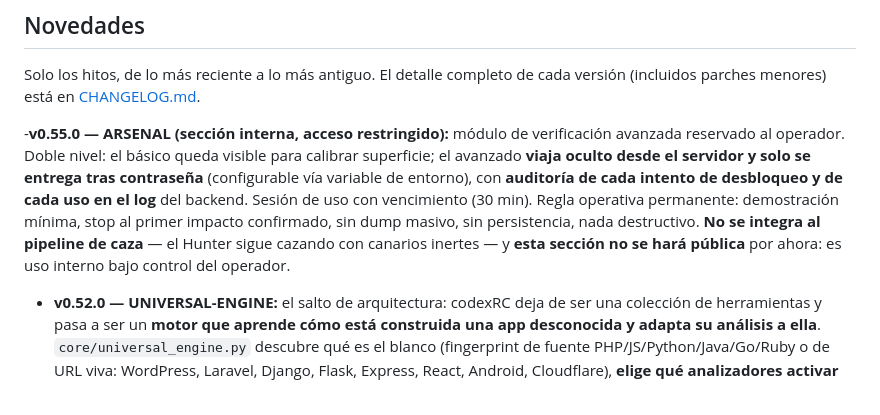
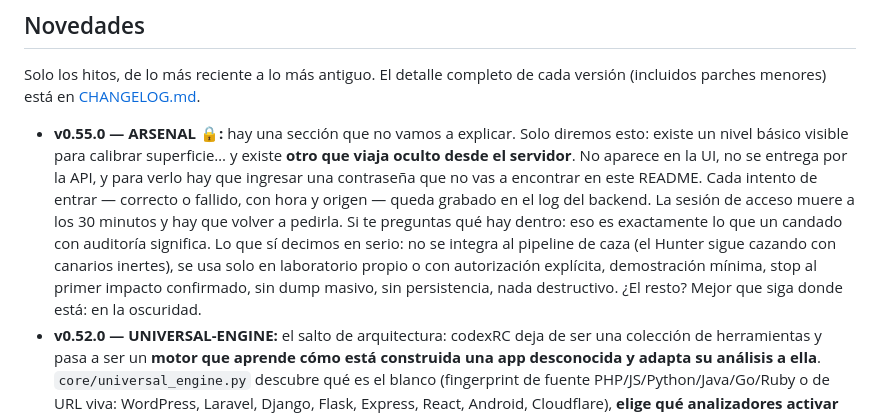
Before and after one commit to Eliezer1817/codexRC, a Markdown page: README.md, the part around the change. GitHub-like rendering.

Commit message:
README: entrada ARSENAL reescrita con tono teaser para el publico — misterio + candado con auditoria, sin revelar contenido

```diff
--- a/README.md
+++ b/README.md
@@ -55,7 +55,7 @@
 Solo los hitos, de lo más reciente a lo más antiguo. El detalle completo de cada versión
 (incluidos parches menores) está en [CHANGELOG.md](CHANGELOG.md).
 
--**v0.55.0 — ARSENAL (sección interna, acceso restringido):** módulo de verificación avanzada reservado al operador. Doble nivel: el básico queda visible para calibrar superficie; el avanzado **viaja oculto desde el servidor y solo se entrega tras contraseña** (configurable vía variable de entorno), con **auditoría de cada intento de desbloqueo y de cada uso en el log** del backend. Sesión de uso con vencimiento (30 min). Regla operativa permanente: demostración mínima, stop al primer impacto confirmado, sin dump masivo, sin persistencia, nada destructivo. **No se integra al pipeline de caza** — el Hunter sigue cazando con canarios inertes — y **esta sección no se hará pública** por ahora: es uso interno bajo control del operador.
+- **v0.55.0 — ARSENAL 🔒:** hay una sección que no vamos a explicar. Solo diremos esto: existe un nivel básico visible para calibrar superficie… y existe **otro que viaja oculto desde el servidor**. No aparece en la UI, no se entrega por la API, y para verlo hay que ingresar una contraseña que no vas a encontrar en este README. Cada intento de entrar — correcto o fallido, con hora y origen — queda grabado en el log del backend. La sesión de acceso muere a los 30 minutos y hay que volver a pedirla. Si te preguntas qué hay dentro: eso es exactamente lo que un candado con auditoría significa. Lo que sí decimos en serio: no se integra al pipeline de caza (el Hunter sigue cazando con canarios inertes), se usa solo en laboratorio propio o con autorización explícita, demostración mínima, stop al primer impacto confirmado, sin dump masivo, sin persistencia, nada destructivo. ¿El resto? Mejor que siga donde está: en la oscuridad.
 - **v0.52.0 — UNIVERSAL-ENGINE:** el salto de arquitectura: codexRC deja de ser una colección de herramientas y pasa a ser un **motor que aprende cómo está construida una app desconocida y adapta su análisis a ella**. `core/universal_engine.py` descubre qué es el blanco (fingerprint de fuente PHP/JS/Python/Java/Go/Ruby o de URL viva: WordPress, Laravel, Django, Flask, Express, React, Android, Cloudflare), **elige qué analizadores activar según el perfil** (no corre 500 pruebas siempre, solo las que aplican) y ejecuta los módulos existentes (TAINT-TRACE, CVE-MATCH, GATES-AUDIT, ABILITY-SCAN, FP-AUTO-CLOSE, EVIDENCE-CHAIN, BIN-AUDIT, REVERSE) como **componentes de un solo motor**. Metodología OWASP: primero mapear arquitectura, después auth/authz/lógica/APIs. Incluye **Ledger de Cobertura**: cada ítem de superficie reporta su estado honesto — `ANALIZADO` (inspeccionado), `DESCUBIERTO` (identificado, no probado), `NO ACCESIBLE` (no pudo examinarse, con motivo), `VERIFICADO` (evidencia reproducible) — y los estados solo escalan hacia evidencia más fuerte. Fases BROWSER-INTEL (CDP/navegador real), UNIVERSAL-API (REST/GraphQL/WS), STATE-MACHINE (inconsistencias de estados/autorización) y POLYGLOT-TRACE quedan declaradas en el perfil y el kernel las activa por tipo de blanco. **WP-LAB**: laboratorio WordPress local (PHP 8.2 + SQLite, sin MySQL) para verificación dinámica AUTH-DIFF en sitio propio 100% legal.
 - **v0.51.0 — RETRO-HUNT + ABILITY-SCAN:** los datos de blindaje dijeron que desde junio 2026 **todo release que sube a WP.org pasa por revisión IA antes de distribuirse**; por eso el código nuevo sale limpio. RETRO-HUNT invierte la caza: apunta al **código PRE-COOLDOWN** — plugins ≥5k instalaciones cuya última actualización es anterior al gate (su código distribuido nunca pasó por ese escaneo). Auditoría **FULL-CODE** (todo el plugin, no solo el diff), cola ordenada por bounty, incremental y crash-safe (`hechos/retro_done.txt`). Resultado del primer día: 60+ plugins con señal viva donde los frescos daban cero. **ABILITY-SCAN** (en GATES-AUDIT): detección de la nueva **Abilities API** (WP 6.9+) — cada `wp_register_ability()` sin `permission_callback` efectivo se marca `ABILITY-ABIERTA`; superficie 2026 que casi nadie escanea. Fixes: veredictos de la cadena de evidencia ahora anotan en RETRO-HUNT (import roto) y "vivo" significa realmente vivo (filtro de FP anotados).
 - **v0.42.0 — PLUGIN-BATCH:** caza estática de plugins WordPress por slugs con un comando (descarga + TAINT-TRACE + CVE-MATCH, filtro de ruido, flag VDP).
```
